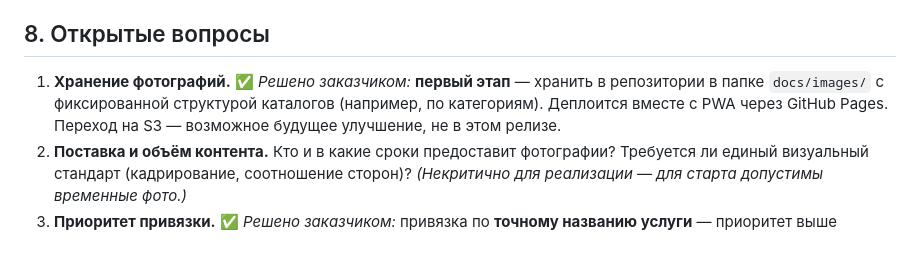
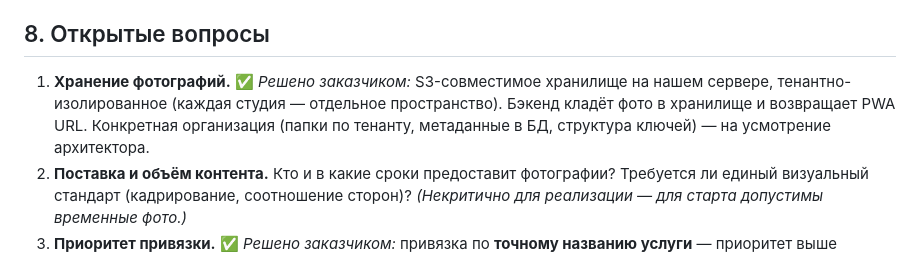
Before and after one commit to IVAHUB84/PWA, a Markdown page: ba-req/ba-requirements-001.md, the part around the change. Drawn GitHub-style.

Commit message:
docs: correct photo storage — S3 on our server, tenant-scoped, backend provides URLs
Co-Authored-By: Claude Sonnet 4.6 <noreply@anthropic.com>

```diff
--- a/ba-req/ba-requirements-001.md
+++ b/ba-req/ba-requirements-001.md
@@ -106,7 +106,7 @@
 
 ## 8. Открытые вопросы
 
-1. **Хранение фотографий.** ✅ *Решено заказчиком:* **первый этап** — хранить в репозитории в папке `docs/images/` с фиксированной структурой каталогов (например, по категориям). Деплоится вместе с PWA через GitHub Pages. Переход на S3 — возможное будущее улучшение, не в этом релизе.
+1. **Хранение фотографий.** ✅ *Решено заказчиком:* S3-совместимое хранилище на нашем сервере, тенантно-изолированное (каждая студия — отдельное пространство). Бэкенд кладёт фото в хранилище и возвращает PWA URL. Конкретная организация (папки по тенанту, метаданные в БД, структура ключей) — на усмотрение архитектора.
 2. **Поставка и объём контента.** Кто и в какие сроки предоставит фотографии? Требуется ли единый визуальный стандарт (кадрирование, соотношение сторон)? *(Некритично для реализации — для старта допустимы временные фото.)*
 3. **Приоритет привязки.** ✅ *Решено заказчиком:* привязка по **точному названию услуги** — приоритет выше привязки по категории. Нормализацию (регистр, пробелы) определяет архитектор.
 4. **Эмодзи-плейсхолдеры по категориям.** Нужно зафиксировать соответствие «категория → эмодзи и градиент» для всех актуальных категорий. *(Определяет разработчик/архитектор по существующим данным.)*
```
